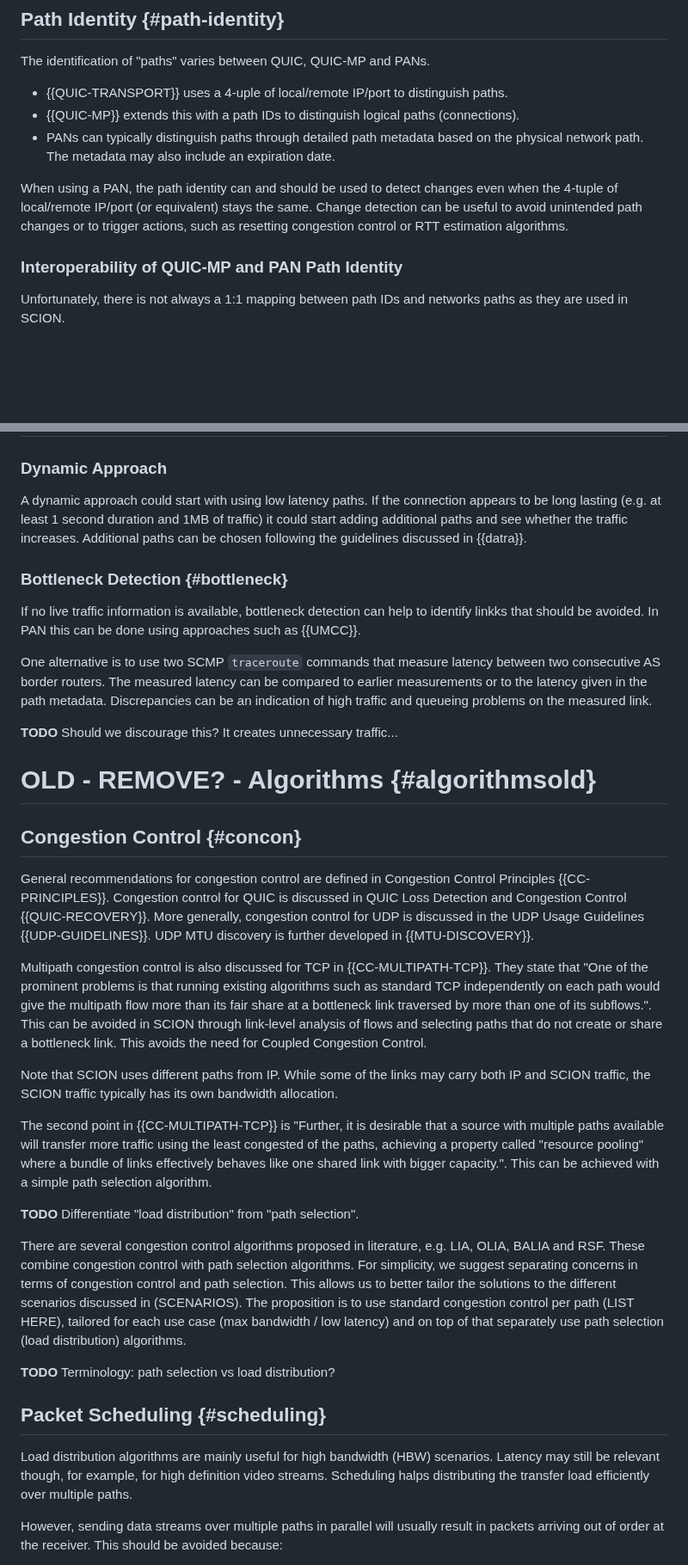
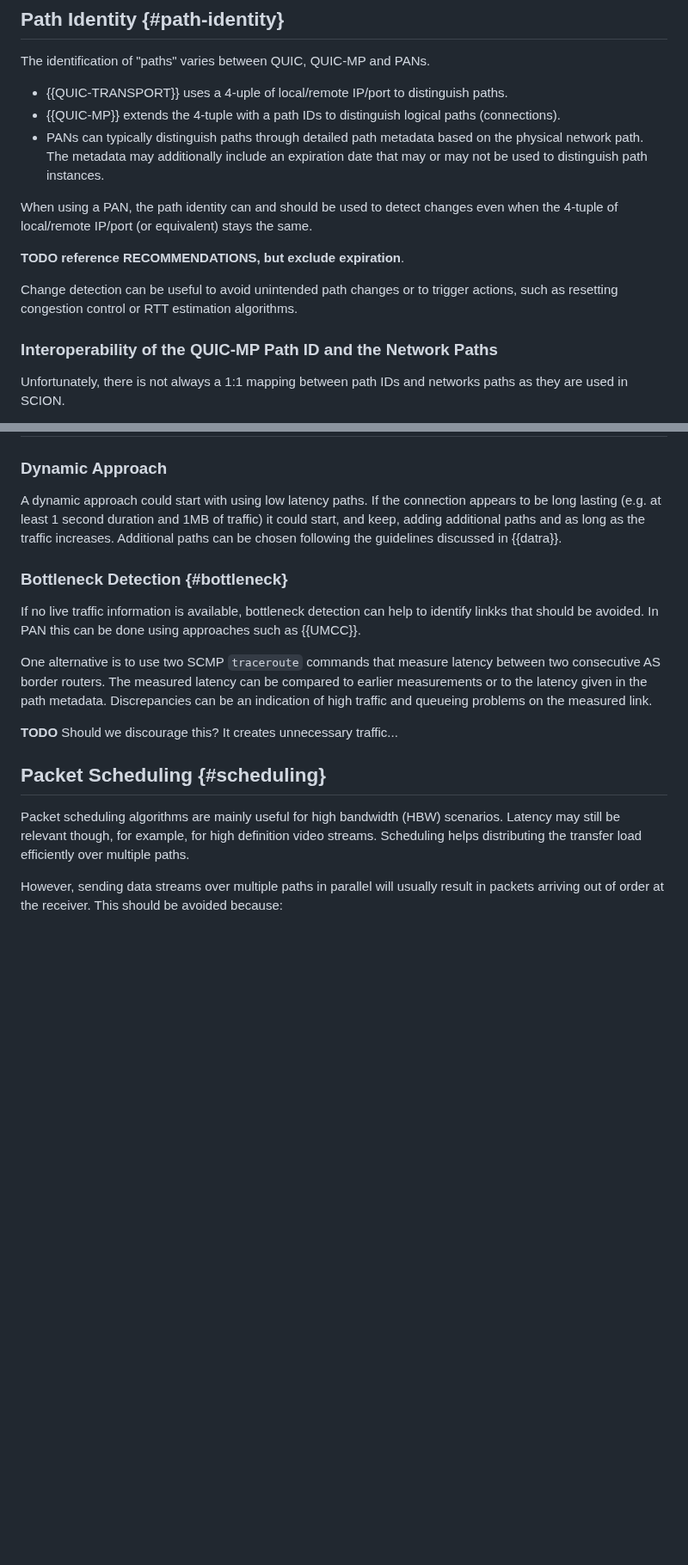
Before and after one commit to netsec-ethz/scion-quic-multipath_I-D, a Markdown page: draft-zaeschke-scion-quic-multipath.md, 2 parts joined by grey strips. Shown at 86% size. GitHub-like rendering; blank space fills up the shorter version.

```diff
--- a/draft-zaeschke-scion-quic-multipath.md
+++ b/draft-zaeschke-scion-quic-multipath.md
@@ -314,21 +320,26 @@ The identification of "paths" varies between QUIC, QUIC-MP and PANs.
 
 - {{QUIC-TRANSPORT}} uses a 4-uple of local/remote IP/port to
 distinguish paths.
-- {{QUIC-MP}} extends this with a path IDs to distinguish logical
-paths (connections).
+- {{QUIC-MP}} extends the 4-tuple with a path IDs to distinguish
+  logical paths (connections).
 - PANs can typically distinguish paths through detailed
 path metadata based on the physical network path. The metadata may
-also include an expiration date.
+additionally include an expiration date that may or may not be used
+to distinguish path instances.
 
 When using a PAN, the path identity can and should be used to detect
 changes even when the 4-tuple of local/remote IP/port (or equivalent)
 stays the same.
+
+
+**TODO reference RECOMMENDATIONS, but exclude expiration**.
+
 Change detection can be useful to avoid unintended path changes or
 to trigger actions, such as resetting congestion control or RTT
 estimation algorithms.
 
 
-### Interoperability of QUIC-MP and PAN Path Identity
+### Interoperability of the QUIC-MP Path ID and the Network Paths
 
 Unfortunately, there is not always a 1:1 mapping
 between path IDs and networks paths as they are used in SCION.
@@ -608,8 +663,8 @@ One example of an application / algorithm is discussed in {{DMTP}}.
 
 A dynamic approach could start with using low latency paths. If the
 connection appears to be long lasting (e.g. at least 1 second duration
-and 1MB of traffic) it could start adding additional paths and see
-whether the traffic increases. Additional paths can be chosen
+and 1MB of traffic) it could start, and keep, adding additional paths
+and as long as the traffic increases. Additional paths can be chosen
 following the guidelines discussed in {{datra}}.
 
 
@@ -628,64 +683,11 @@ high traffic and queueing problems on the measured link.
 **TODO** Should we discourage this? It creates unnecessary traffic...
 
 
-
-# OLD - REMOVE? - Algorithms {#algorithmsold}
-
-
-## Congestion Control {#concon}
-
-General recommendations for congestion control are defined in
-Congestion Control Principles {{CC-PRINCIPLES}}.
-Congestion control for QUIC is discussed in
-QUIC Loss Detection and Congestion Control {{QUIC-RECOVERY}}.
-More generally, congestion control for UDP is discussed in the
-UDP Usage Guidelines {{UDP-GUIDELINES}}. UDP MTU discovery is further
-developed in {{MTU-DISCOVERY}}.
-
-Multipath congestion control is also discussed for TCP in
-{{CC-MULTIPATH-TCP}}. They state that "One of the prominent
-   problems is that running existing algorithms such as standard TCP
-   independently on each path would give the multipath flow more than
-   its fair share at a bottleneck link traversed by more than one of its
-   subflows.".
-This can be avoided in SCION through link-level analysis of flows
-and selecting paths that do not create or share a bottleneck link.
-This avoids the need for Coupled Congestion Control.
-
-Note that SCION uses different paths from IP. While some of the links
-may carry both IP and SCION traffic, the SCION traffic typically has
-its own bandwidth allocation.
-
-The second point in {{CC-MULTIPATH-TCP}} is "Further, it is desirable
-   that a source with multiple paths
-   available will transfer more traffic using the least congested of the
-   paths, achieving a property called "resource pooling" where a bundle
-   of links effectively behaves like one shared link with bigger
-   capacity.".
-This can be achieved with a simple path selection algorithm.
-
-**TODO** Differentiate "load distribution" from "path selection".
-
-
-There are several congestion control algorithms proposed in literature,
-e.g. LIA, OLIA, BALIA and RSF.  These combine congestion control with
-path selection algorithms.
-For simplicity, we suggest separating concerns in terms of
-congestion control and path selection. This allows us to better
-tailor the solutions to the different scenarios discussed in
-(SCENARIOS).
-The proposition is to use standard congestion control per path (LIST
-HERE), tailored for each use case (max bandwidth / low latency) and
-on top of that separately use path selection (load distribution)
-algorithms.
-
-**TODO** Terminology: path selection vs load distribution?
-
 ## Packet Scheduling {#scheduling}
 
-Load distribution algorithms are mainly useful for high bandwidth
+Packet scheduling algorithms are mainly useful for high bandwidth
 (HBW) scenarios. Latency may still be relevant though, for example,
-for high definition video streams. Scheduling halps distributing
+for high definition video streams. Scheduling helps distributing
 the transfer load efficiently over multiple paths.
 
 However, sending data streams over multiple paths in parallel will
```
Also changed, not shown: other parts of draft-zaeschke-scion-quic-multipath.md (+127 -70 lines).
